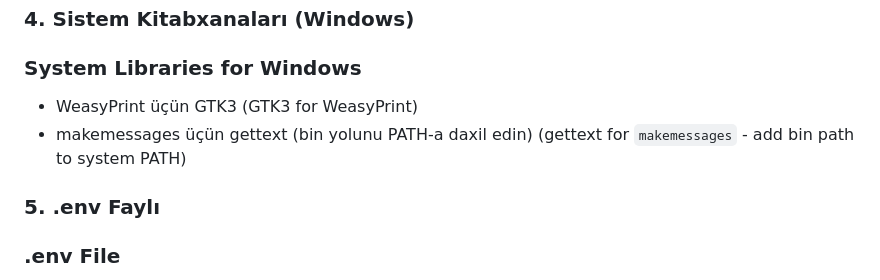
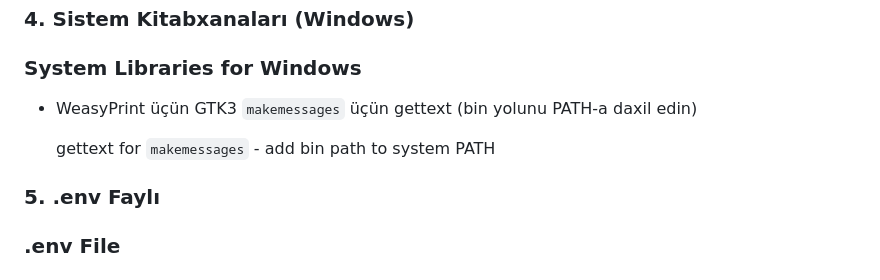
Before and after one commit to MuradoffTehmez/dovlet_qurum_qiymetlendirme, a Markdown page: README.md, the part around the change. Rendered like a GitHub page.

Commit message:
Fix formatting and clarity in README.md for WeasyPrint and gettext instructions

```diff
--- a/README.md
+++ b/README.md
@@ -135,9 +135,9 @@ pip install -r requirements.txt
 ### System Libraries for Windows
 
 * WeasyPrint üçün GTK3
-  (GTK3 for WeasyPrint)
-* makemessages üçün gettext (bin yolunu PATH-a daxil edin)
-  (gettext for `makemessages` - add bin path to system PATH)
+  `makemessages` üçün gettext (bin yolunu PATH-a daxil edin)
+
+  gettext for `makemessages` - add bin path to system PATH
 
 ### 5. .env Faylı
 ### .env File
```
